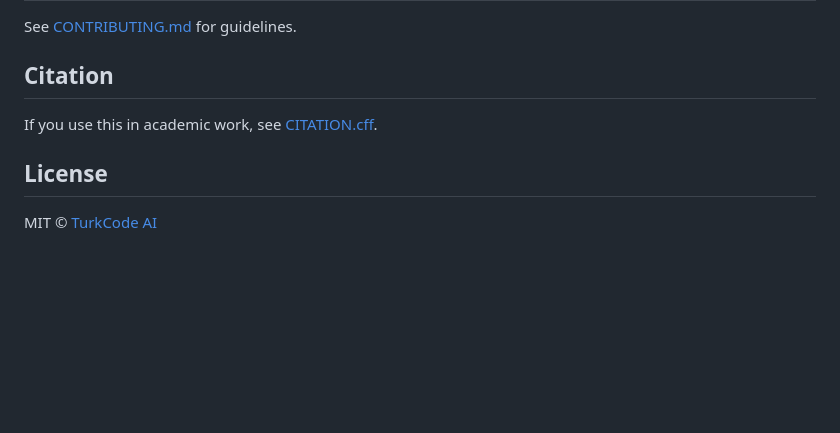
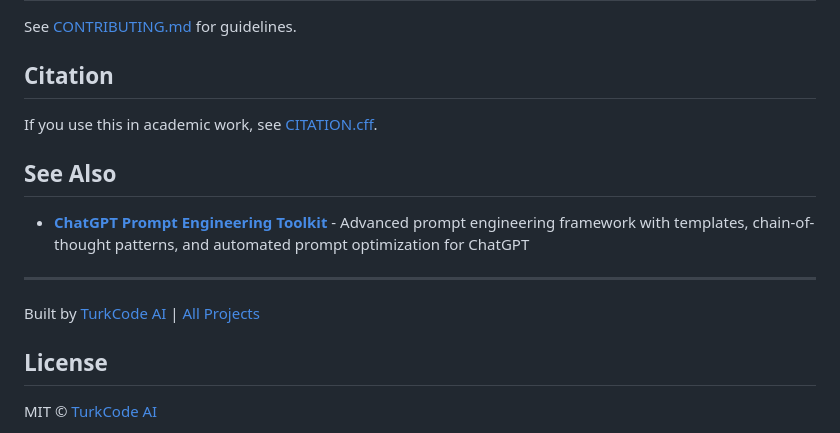
Before and after one commit to turkcode-ai/astra-ui, a Markdown page: README.md, the part around the change. GitHub-like rendering; blank space fills up the shorter version.

Commit message:
docs: update see also section

```diff
--- a/README.md
+++ b/README.md
@@ -443,6 +443,15 @@ See [CONTRIBUTING.md](CONTRIBUTING.md) for guidelines.
 ## Citation
 If you use this in academic work, see [CITATION.cff](CITATION.cff).
 
+## See Also
+
+- [**ChatGPT Prompt Engineering Toolkit**](https://github.com/turkcode-ai/chatgpt-prompt-engineering) - Advanced prompt engineering framework with templates, chain-of-thought patterns, and automated prompt optimization for ChatGPT
+
+---
+
+Built by [TurkCode AI](https://turkcode.net) | [All Projects](https://github.com/turkcode-ai)
+
+
 ## License
 MIT © [TurkCode AI](https://turkcode.net)
 
```
